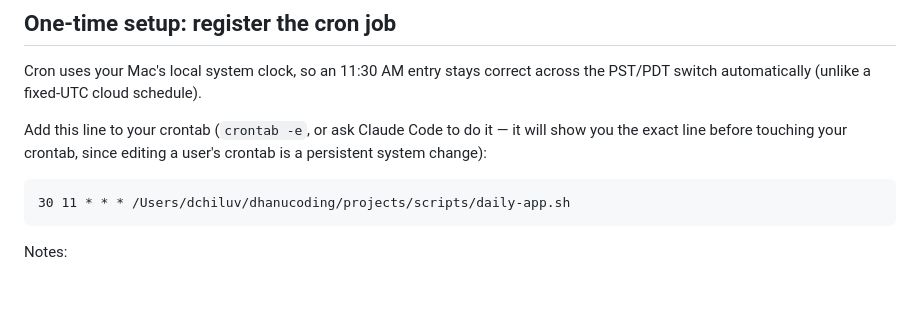
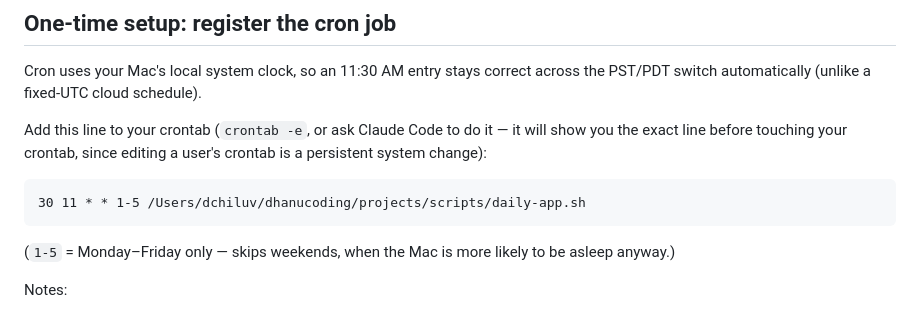
Before and after one commit to dhanucoding/projects, a Markdown page: ROUTINE_SETUP.md, the part around the change. Drawn GitHub-style; blank space fills up the shorter version.

Commit message:
Restrict daily-app cron to weekdays only
Weekends were wasted anyway since the Mac is usually asleep then;
crontab is updated to 30 11 * * 1-5 to match.

Co-Authored-By: Claude Sonnet 5 <noreply@anthropic.com>

````diff
--- a/ROUTINE_SETUP.md
+++ b/ROUTINE_SETUP.md
@@ -32,8 +32,11 @@ it will show you the exact line before touching your crontab, since editing
 a user's crontab is a persistent system change):
 
 ```
-30 11 * * * /Users/dchiluv/dhanucoding/projects/scripts/daily-app.sh
+30 11 * * 1-5 /Users/dchiluv/dhanucoding/projects/scripts/daily-app.sh
 ```
+
+(`1-5` = Monday–Friday only — skips weekends, when the Mac is more likely to
+be asleep anyway.)
 
 Notes:
 - This is a plain macOS `cron` job. It will **not** fire if your Mac is
````
